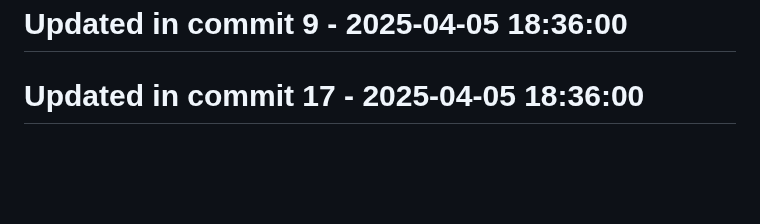
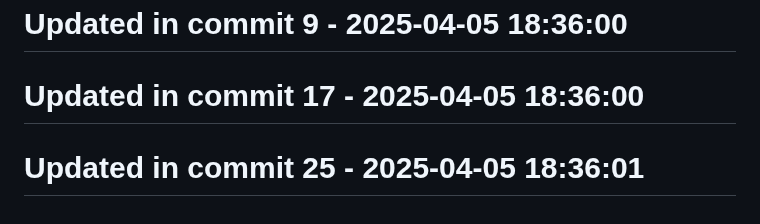
Before and after one commit to llamasearchai/llamaapi, a Markdown page: README.md, the part around the change. Drawn GitHub-style; blank space fills up the shorter version.

```diff
--- a/README.md
+++ b/README.md
@@ -299,3 +299,5 @@ MIT License
 # Updated in commit 9 - 2025-04-05 18:36:00
 
 # Updated in commit 17 - 2025-04-05 18:36:00
+
+# Updated in commit 25 - 2025-04-05 18:36:01
```
